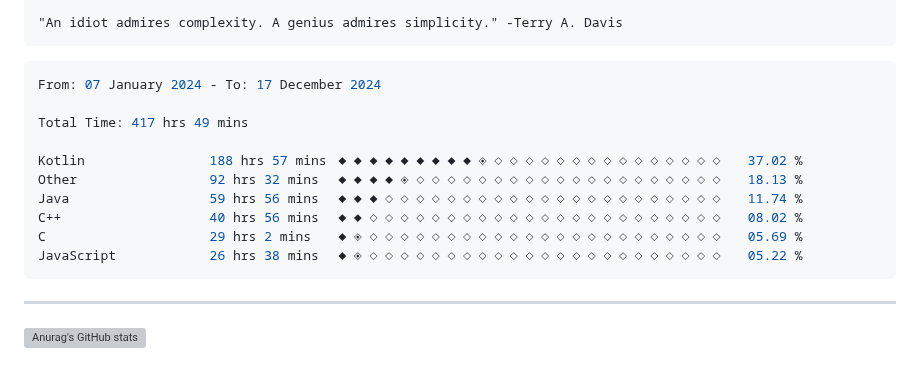
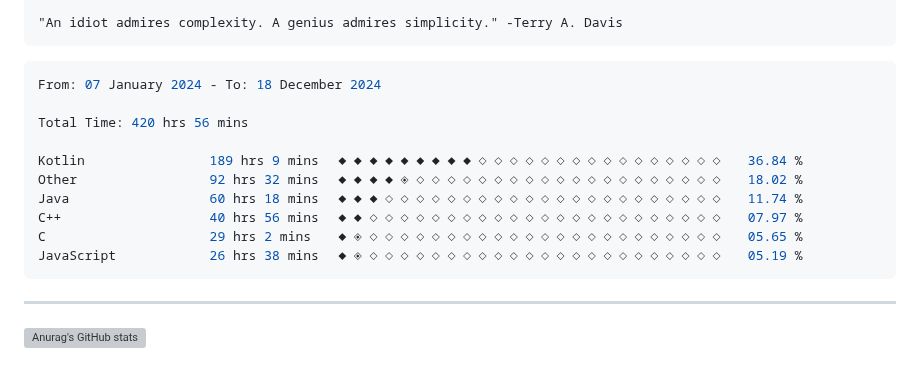
Before and after one commit to terminatedNULL/terminatedNULL, a Markdown page: README.md, the part around the change. Rendered like a GitHub page; grey boxes are pictures that could not be loaded.

Commit message:
Updated waka-readme graph with new metrics

````diff
--- a/README.md
+++ b/README.md
@@ -16,16 +16,16 @@
 <!--START_SECTION:waka-->
 
 ```c++
-From: 07 January 2024 - To: 17 December 2024
+From: 07 January 2024 - To: 18 December 2024
 
-Total Time: 417 hrs 49 mins
+Total Time: 420 hrs 56 mins
 
-Kotlin                188 hrs 57 mins ◆◆◆◆◆◆◆◆◆◈◇◇◇◇◇◇◇◇◇◇◇◇◇◇◇   37.02 %
-Other                 92 hrs 32 mins  ◆◆◆◆◈◇◇◇◇◇◇◇◇◇◇◇◇◇◇◇◇◇◇◇◇   18.13 %
-Java                  59 hrs 56 mins  ◆◆◆◇◇◇◇◇◇◇◇◇◇◇◇◇◇◇◇◇◇◇◇◇◇   11.74 %
-C++                   40 hrs 56 mins  ◆◆◇◇◇◇◇◇◇◇◇◇◇◇◇◇◇◇◇◇◇◇◇◇◇   08.02 %
-C                     29 hrs 2 mins   ◆◈◇◇◇◇◇◇◇◇◇◇◇◇◇◇◇◇◇◇◇◇◇◇◇   05.69 %
-JavaScript            26 hrs 38 mins  ◆◈◇◇◇◇◇◇◇◇◇◇◇◇◇◇◇◇◇◇◇◇◇◇◇   05.22 %
+Kotlin                189 hrs 9 mins  ◆◆◆◆◆◆◆◆◆◇◇◇◇◇◇◇◇◇◇◇◇◇◇◇◇   36.84 %
+Other                 92 hrs 32 mins  ◆◆◆◆◈◇◇◇◇◇◇◇◇◇◇◇◇◇◇◇◇◇◇◇◇   18.02 %
+Java                  60 hrs 18 mins  ◆◆◆◇◇◇◇◇◇◇◇◇◇◇◇◇◇◇◇◇◇◇◇◇◇   11.74 %
+C++                   40 hrs 56 mins  ◆◆◇◇◇◇◇◇◇◇◇◇◇◇◇◇◇◇◇◇◇◇◇◇◇   07.97 %
+C                     29 hrs 2 mins   ◆◈◇◇◇◇◇◇◇◇◇◇◇◇◇◇◇◇◇◇◇◇◇◇◇   05.65 %
+JavaScript            26 hrs 38 mins  ◆◈◇◇◇◇◇◇◇◇◇◇◇◇◇◇◇◇◇◇◇◇◇◇◇   05.19 %
 ```
 
 <!--END_SECTION:waka-->
````
